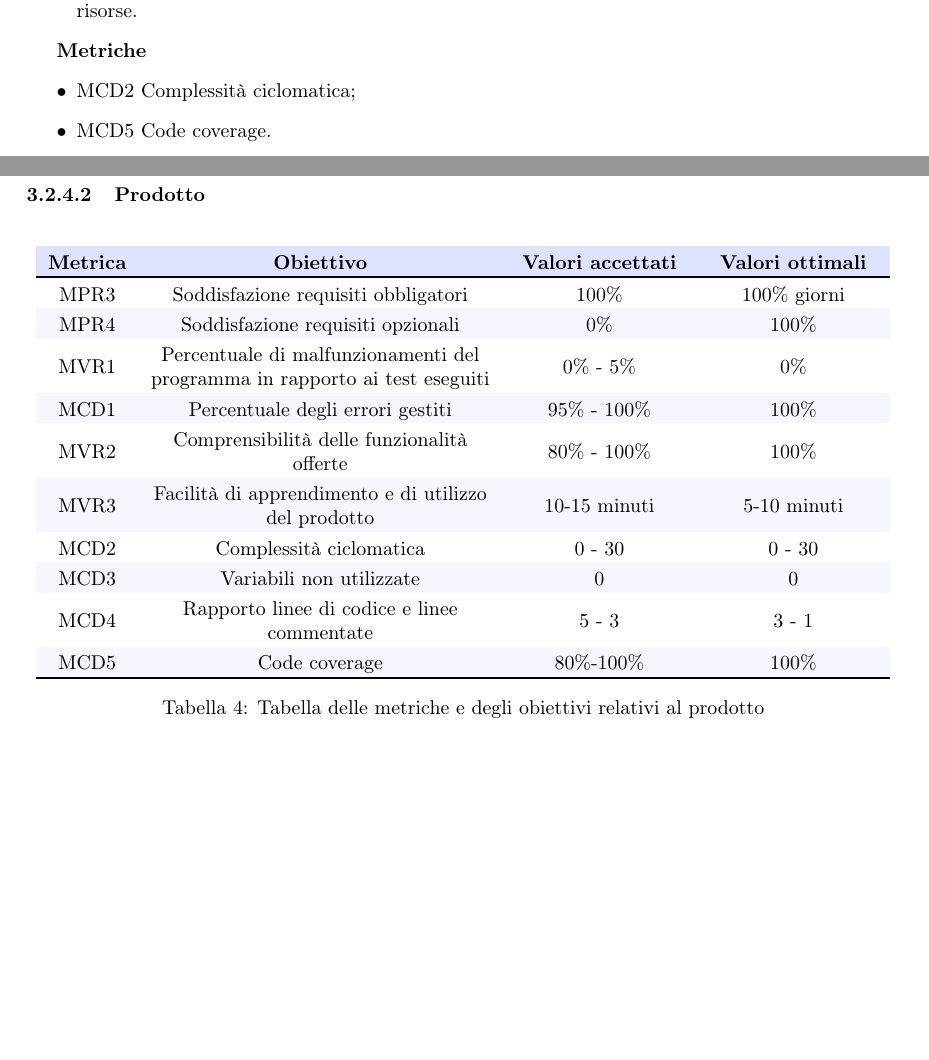
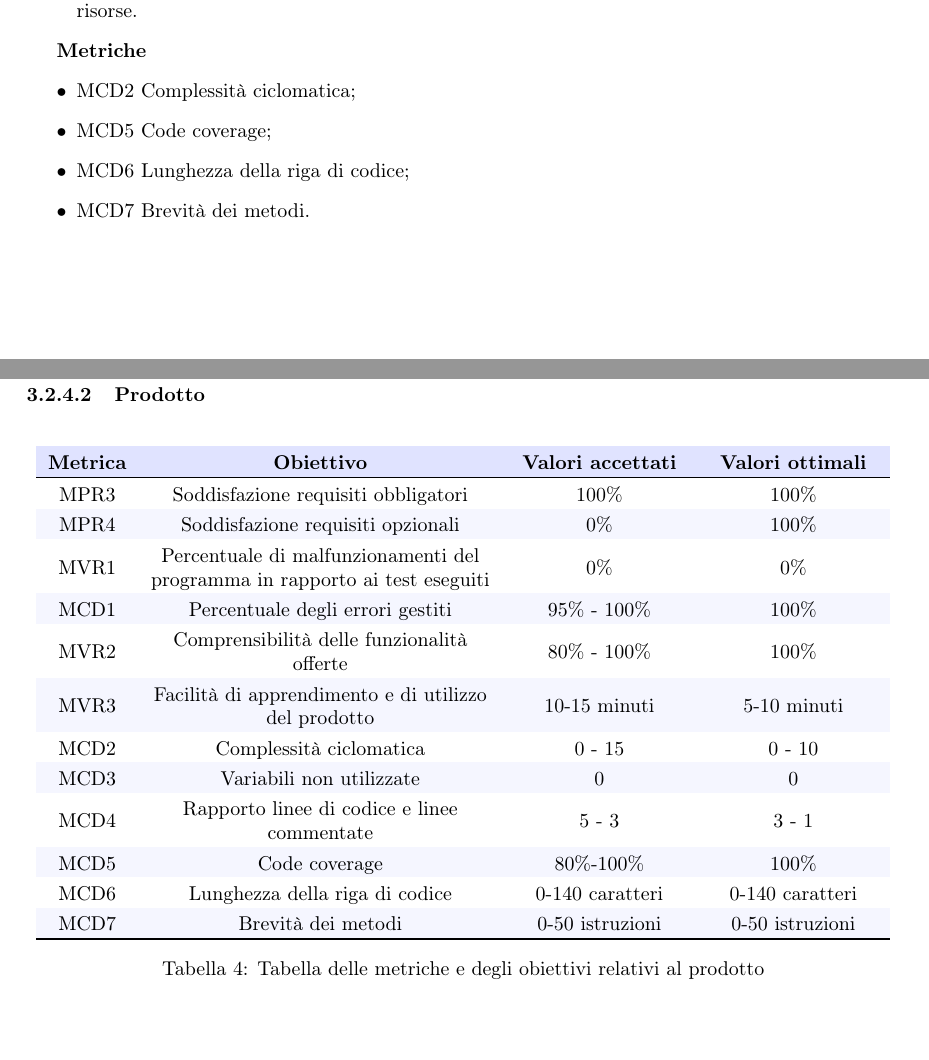
Before and after one commit to MercurySeven/project-docs, a LaTeX document (Esterni/PianoDiQualifica/PianoDiQualifica.tex, which reads Esterni/PianoDiQualifica/components/qualita_del_prodotto.tex, Esterni/PianoDiQualifica/informazioni.tex): two parts of pages 7 and 8 of 9 before the commit and two parts of pages 7 and 9 of 10 after it, joined at a grey line, cut so that both start at the same text, the shorter picture padded with empty space. Compiled offline with pdfLaTeX.

Commit message:
fix e aggiunte metriche

```diff
--- a/Esterni/PianoDiQualifica/components/qualita_del_prodotto.tex
+++ b/Esterni/PianoDiQualifica/components/qualita_del_prodotto.tex
@@ -92,7 +92,9 @@ La quantità di risorse utilizzate deve essere ottimale. \\
 \textbf{Metriche}
 \begin{itemize}
 \item MCD2 Complessità ciclomatica;
-\item MCD5 Code coverage.
+\item MCD5 Code coverage;
+\item MCD6 Lunghezza della riga di codice;
+\item MCD7 Brevità dei metodi.
 \end{itemize}
 
 \paragraph{Manutenibilità}
@@ -145,16 +147,18 @@ Di seguito sono riportate le metriche in forma di tabella.
 				\rowcolor{AzzurroGruppo!30}
 				\textbf{Metrica} & \textbf{Obiettivo} & \textbf{Valori accettati} & \textbf{Valori ottimali}  \\
 				\toprule
-				MPR3 & Soddisfazione requisiti obbligatori & $100 \%$ & $100 \%$ giorni \\
+				MPR3 & Soddisfazione requisiti obbligatori & $100 \%$ & $100 \%$ \\
 				MPR4 & Soddisfazione requisiti opzionali & $ 0 \%$ & $ 100\%$ \\
-				MVR1 & Percentuale di malfunzionamenti del programma in rapporto ai test eseguiti & $ 0\%$ - $5\%$  & $0\%$ \\
+				MVR1 & Percentuale di malfunzionamenti del programma in rapporto ai test eseguiti & $ 0\%$  & $0\%$ \\
 				MCD1 & Percentuale degli errori gestiti & $ 95\%$ - $100\% $ & $100\%$ \\
 				MVR2 & Comprensibilità delle funzionalità offerte & $ 80\%$ - $100\% $ & $100\%$ \\
 				MVR3 & Facilità di apprendimento e di utilizzo del prodotto & $10$-$15$ minuti & $5$-$10$ minuti \\
-				MCD2 & Complessità ciclomatica & $0$ - $30$ & $0$ - $30$ \\
+				MCD2 & Complessità ciclomatica & $0$ - $15$ & $0$ - $10$ \\
 				MCD3 & Variabili non utilizzate & $0$ & $0$ \\
 				MCD4 & Rapporto linee di codice e linee commentate & $5$ - $3$ & $3$ - $1$\\
 				MCD5 & Code coverage & $80\%$-$100\%$ & $100\%$ \\
+				MCD6 & Lunghezza della riga di codice & $0$-$140$ caratteri & $0$-$140$ caratteri \\
+				MCD7 & Brevità dei metodi & $0$-$50$ istruzioni & $0$-$50$ istruzioni \\
 				\bottomrule
 			\end{tabular}
 			\caption{Tabella delle metriche e degli obiettivi relativi al prodotto}
--- a/Esterni/PianoDiQualifica/informazioni.tex
+++ b/Esterni/PianoDiQualifica/informazioni.tex
@@ -1,14 +1,14 @@
 \newcommand{\Titolo}{Piano di Qualifica}
 
-\newcommand{\VersioneDocumento}{\versNdP}
+\newcommand{\VersioneDocumento}{\versPdQ}
 
-\newcommand{\ACapoRedazione}{Francesco De Marchi \newline Lucrezia Gradi}
+\newcommand{\ACapoRedazione}{\textit{Francesco De Marchi} \newline \textit{Lucrezia Gradi}}
 
-\newcommand{\Verifica}{Verificatori}
+\newcommand{\Verifica}{\textit{Daniele Giachetto} \newline \textit{Davide Abliero} \newline \textit{Giosuè Calgaro}}
 
-\newcommand{\Responsabile}{Responsabile}
+\newcommand{\Responsabile}{\textit{Daniele Giachetto}}
 
-\newcommand{\Distribuzione}{Prof. Tullio Vardanega \newline Prof. Riccardo Cardin \newline Gruppo \Gruppo{}}
+\newcommand{\Distribuzione}{\textit{Prof. Tullio Vardanega} \newline \textit{Prof. Riccardo Cardin} \newline \textit{Gruppo \Gruppo{}}}
 
 \newcommand{\Uso}{Interno}
 
```
